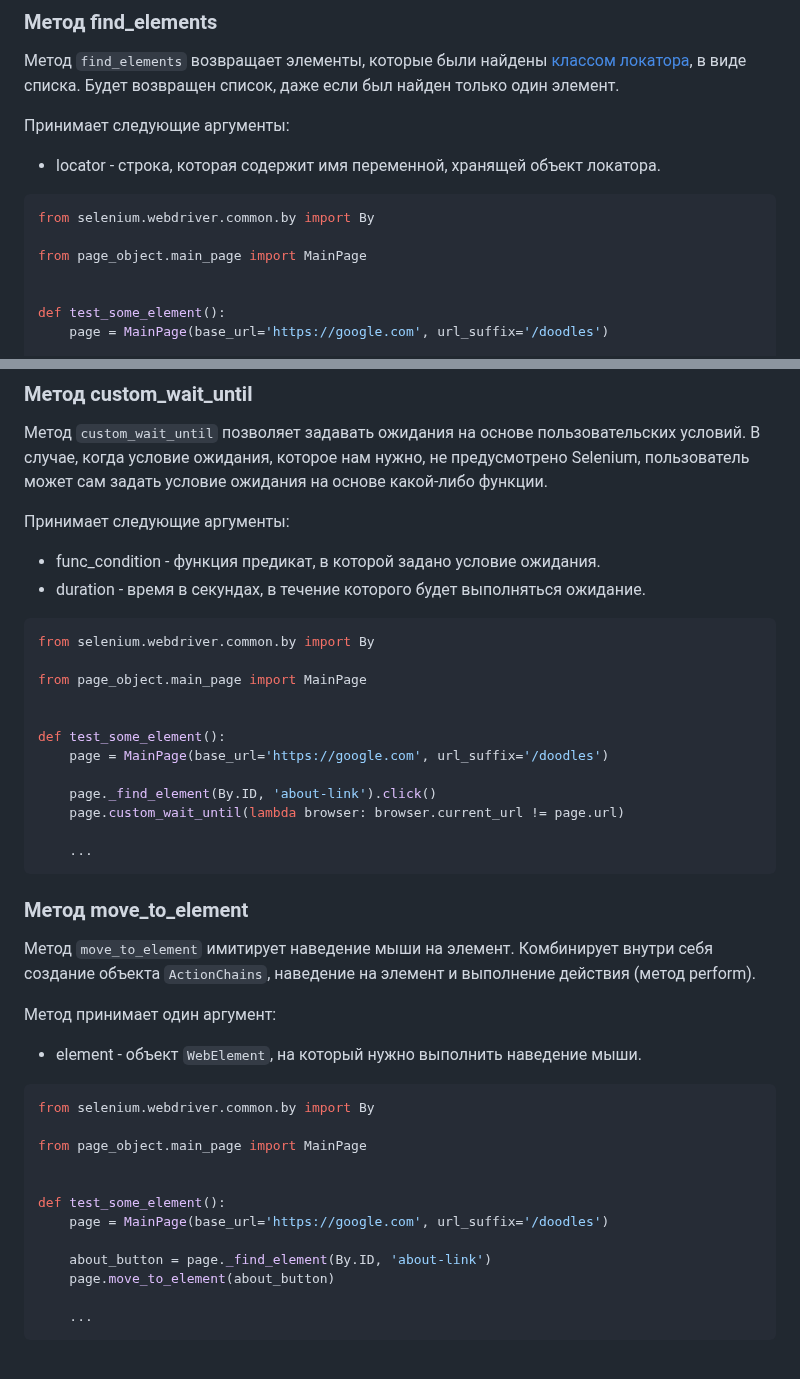
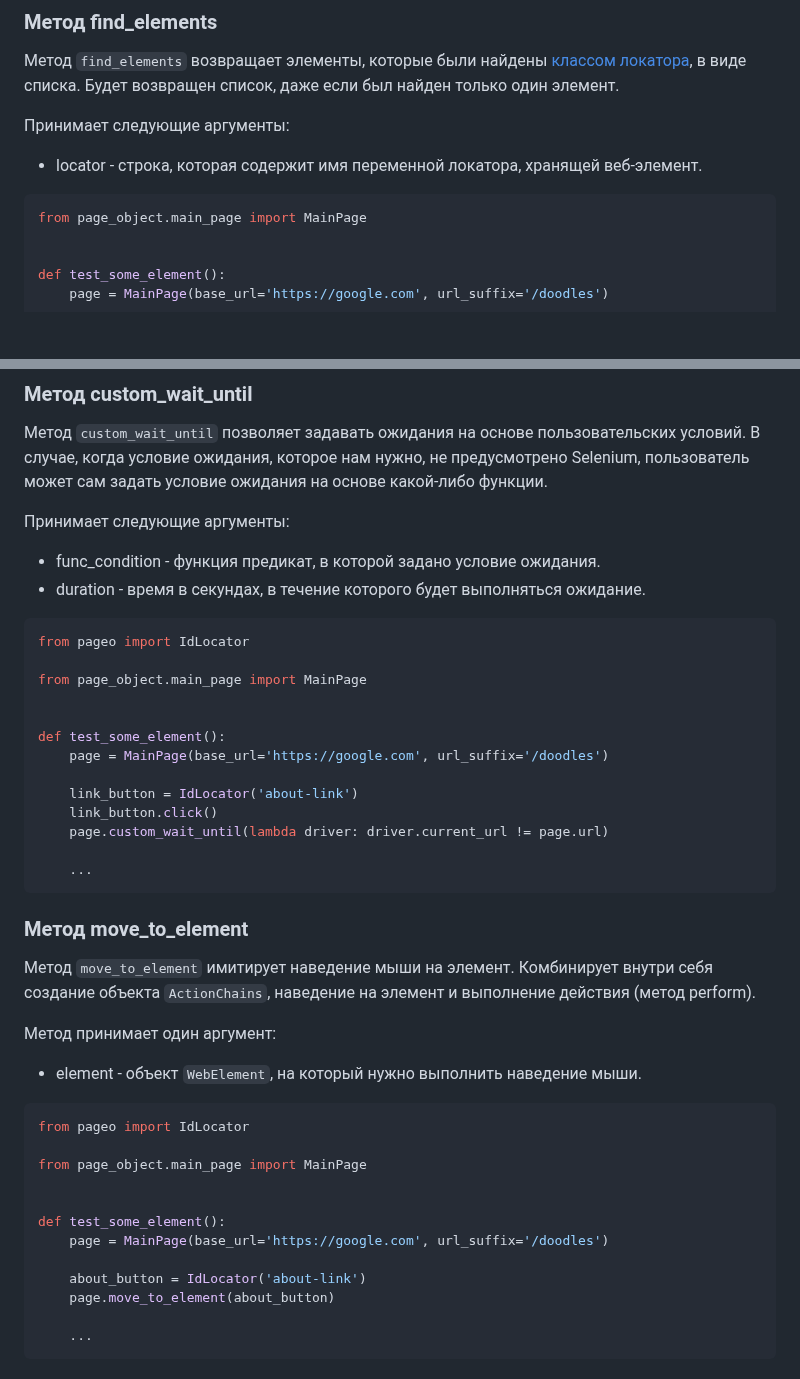
Before and after one commit to dmitryvshivtsev/pageo, a Markdown page: README.md, 2 parts joined by grey strips. Rendered like a GitHub page; blank space fills up the shorter version.

Commit message:
docs: fix code in doc

````diff
--- a/README.md
+++ b/README.md
@@ -180,11 +180,9 @@ page = MainPage(driver=webdriver.Chrome(), base_url='https://google.com')
 
 
 Принимает следующие аргументы:
-- locator - строка, которая содержит имя переменной, хранящей объект локатора.
+- locator - строка, которая содержит имя переменной локатора, хранящей веб-элемент.
 
 ```python
-from selenium.webdriver.common.by import By
-
 from page_object.main_page import MainPage
 
 
@@ -206,7 +204,7 @@ def test_some_element():
 - duration - время в секундах, в течение которого будет выполняться ожидание.
 
 ```python
-from selenium.webdriver.common.by import By
+from pageo import IdLocator
 
 from page_object.main_page import MainPage
 
@@ -214,8 +212,9 @@ from page_object.main_page import MainPage
 def test_some_element():
     page = MainPage(base_url='https://google.com', url_suffix='/doodles')
 
-    page._find_element(By.ID, 'about-link').click()
-    page.custom_wait_until(lambda browser: browser.current_url != page.url)
+    link_button = IdLocator('about-link')
+    link_button.click()
+    page.custom_wait_until(lambda driver: driver.current_url != page.url)
 
     ...
 ```
@@ -229,7 +228,7 @@ def test_some_element():
 - element - объект `WebElement`, на который нужно выполнить наведение мыши.
 
 ```python
-from selenium.webdriver.common.by import By
+from pageo import IdLocator
 
 from page_object.main_page import MainPage
 
@@ -237,7 +236,7 @@ from page_object.main_page import MainPage
 def test_some_element():
     page = MainPage(base_url='https://google.com', url_suffix='/doodles')
 
-    about_button = page._find_element(By.ID, 'about-link')
+    about_button = IdLocator('about-link')
     page.move_to_element(about_button)
 
     ...
````
